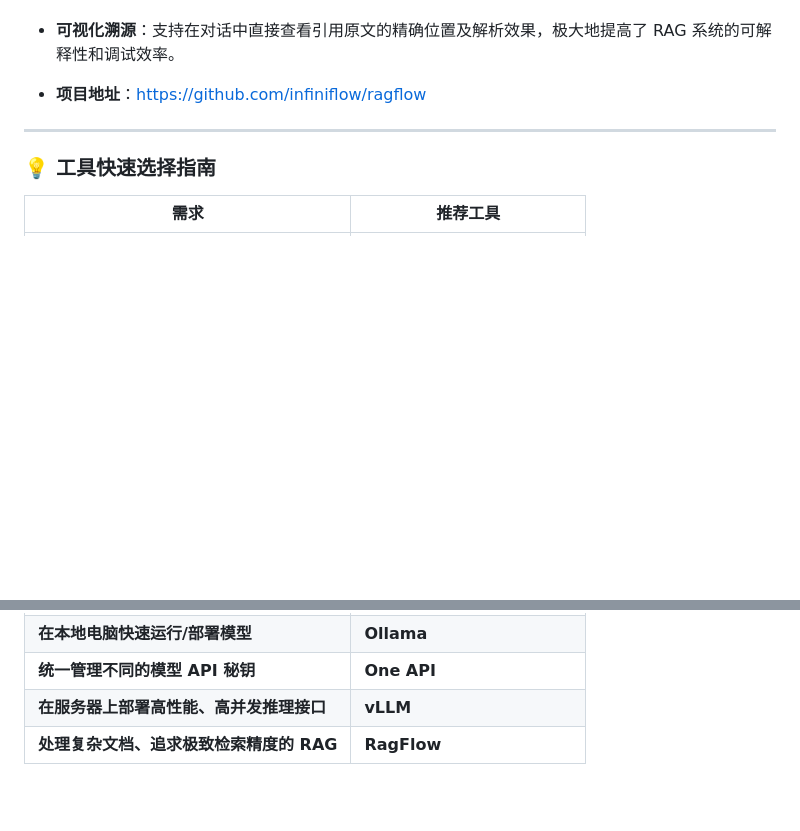
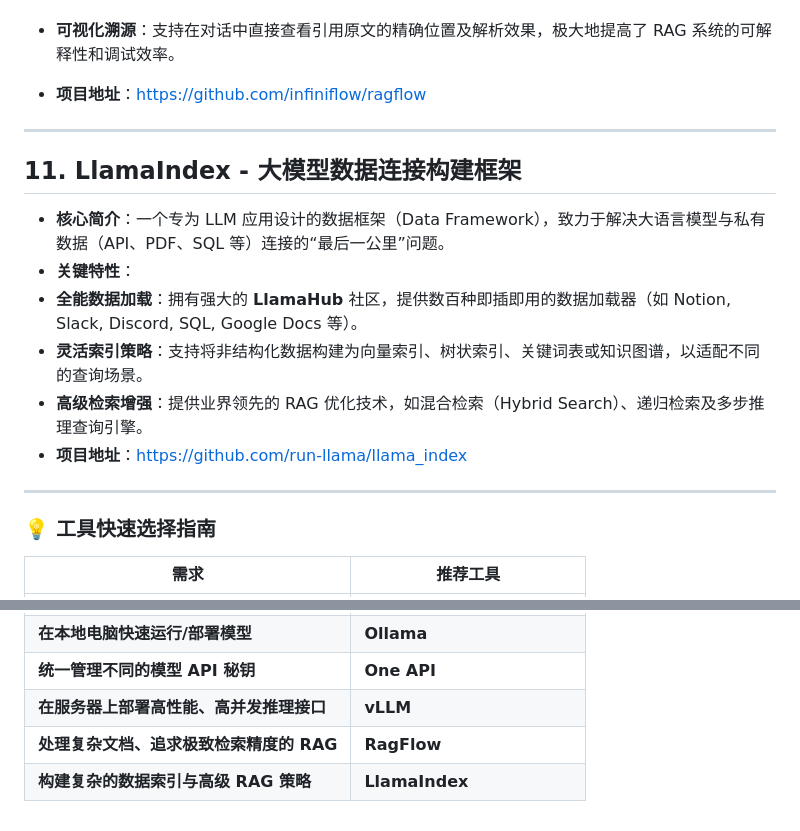
Before and after one commit to TIAI-ThisisAI/OpenRank2025, a Markdown page: scripts/LLMs-Related.md, 2 parts joined by grey strips. Drawn GitHub-style; blank space fills up the shorter version.

Commit message:
Update LLMs-Related.md
The 11th tool, LlamaIndex, has been added. Alongside LangChain, it is an indispensable framework for building data-driven LLM applications, especially when dealing with complex data indexing.

```diff
--- a/scripts/LLMs-Related.md
+++ b/scripts/LLMs-Related.md
@@ -106,6 +106,17 @@
 
 ---
 
+## 11. LlamaIndex - 大模型数据连接构建框架
+
+* **核心简介**：一个专为 LLM 应用设计的数据框架（Data Framework），致力于解决大语言模型与私有数据（API、PDF、SQL 等）连接的“最后一公里”问题。
+* **关键特性**：
+* **全能数据加载**：拥有强大的 **LlamaHub** 社区，提供数百种即插即用的数据加载器（如 Notion, Slack, Discord, SQL, Google Docs 等）。
+* **灵活索引策略**：支持将非结构化数据构建为向量索引、树状索引、关键词表或知识图谱，以适配不同的查询场景。
+* **高级检索增强**：提供业界领先的 RAG 优化技术，如混合检索（Hybrid Search）、递归检索及多步推理查询引擎。
+* **项目地址**：[https://github.com/run-llama/llama_index](https://github.com/run-llama/llama_index)
+
+---
+
 ### 💡 工具快速选择指南
 
 | 需求 | 推荐工具 |
@@ -119,3 +130,4 @@
 | **统一管理不同的模型 API 秘钥** | **One API** |
 | **在服务器上部署高性能、高并发推理接口** | **vLLM** |
 | **处理复杂文档、追求极致检索精度的 RAG** | **RagFlow** |
+| **构建复杂的数据索引与高级 RAG 策略** | **LlamaIndex** |
```
